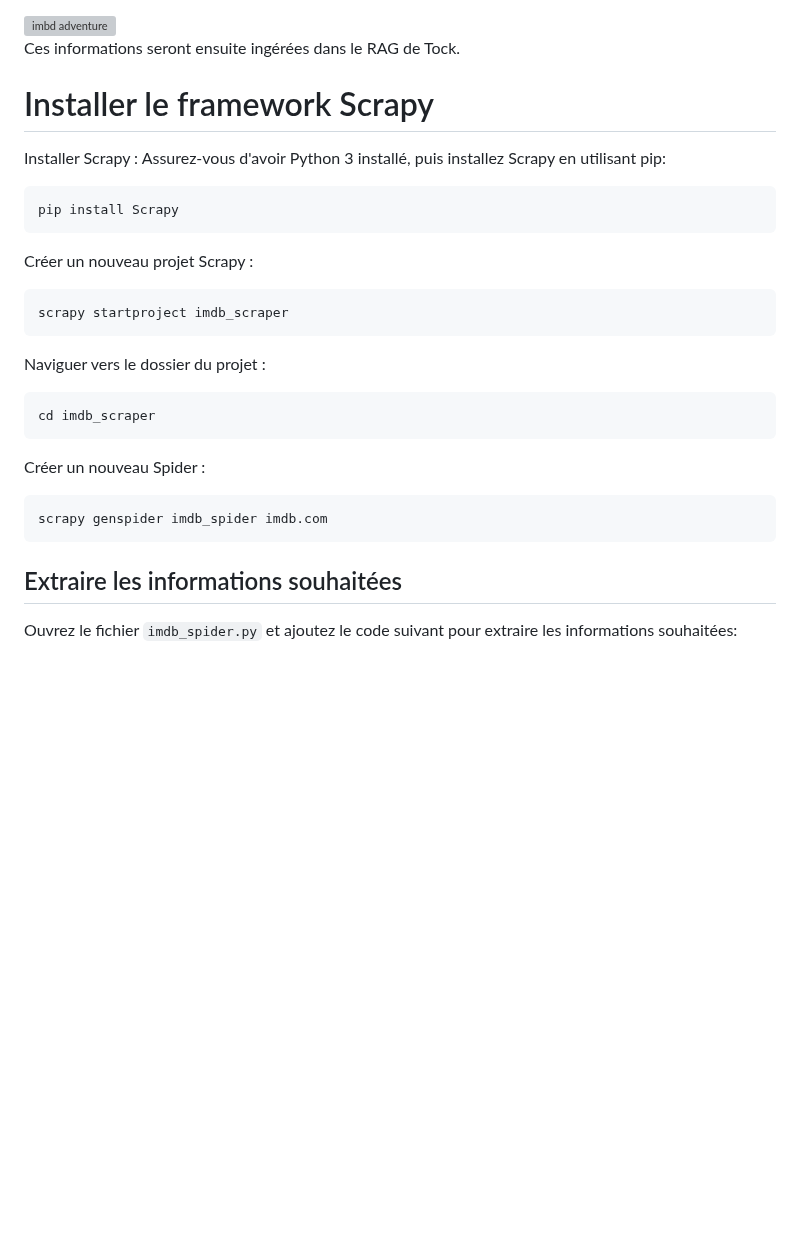
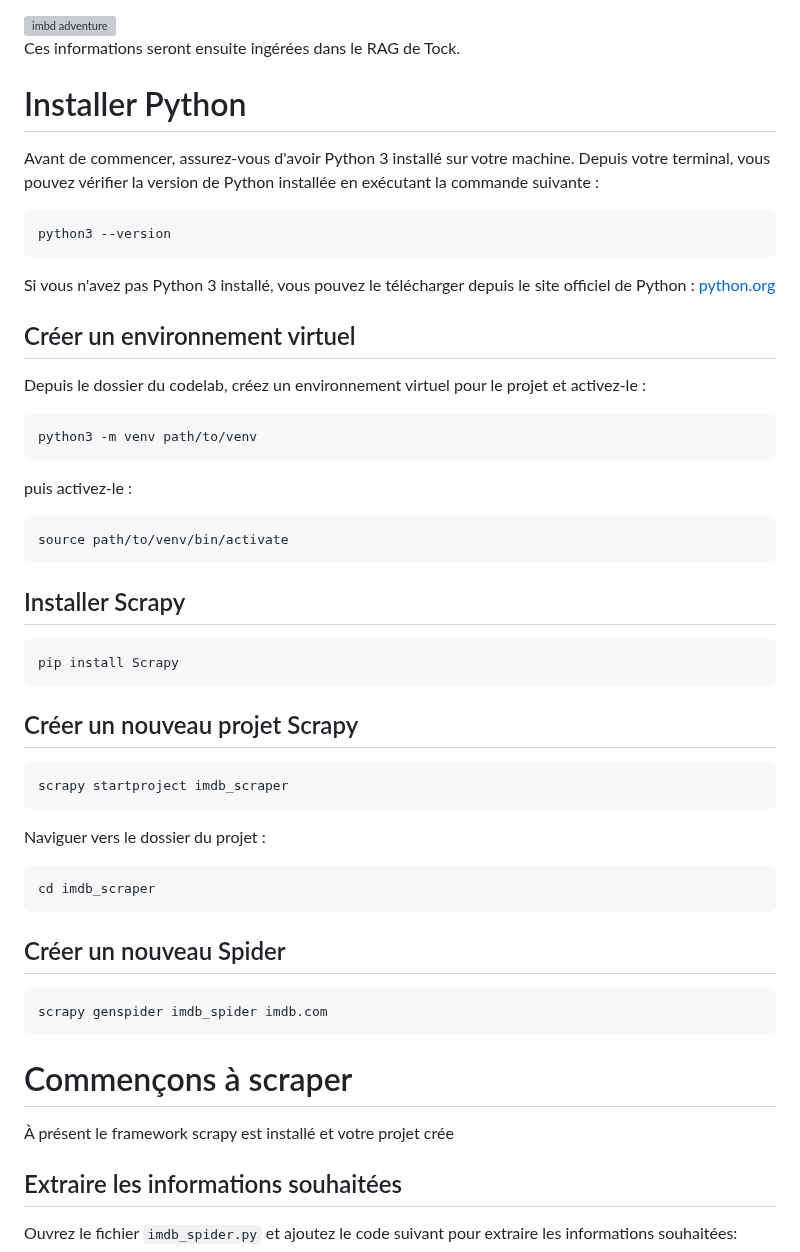
Before and after one commit to pi-2r/devoxxfr2025-tock-studio-IA-Gen, a Markdown page: step_9.md, the part around one of its changes. Drawn GitHub-style; blank space fills up the shorter version; grey boxes are pictures that could not be loaded.

Commit message:
wip step_9

````diff
--- a/step_9.md
+++ b/step_9.md
@@ -63,13 +71,36 @@ sur les films d'aventure, à savoir :
 
 Ces informations seront ensuite ingérées dans le RAG de Tock.
 
-# Installer le framework Scrapy
-Installer Scrapy : Assurez-vous d'avoir Python 3 installé, puis installez Scrapy en utilisant pip:
+# Installer Python
+Avant de commencer, assurez-vous d'avoir Python 3 installé sur votre machine.
+Depuis votre terminal, vous pouvez vérifier la version de Python installée en exécutant la commande suivante :
+
+```bash
+python3 --version
+```
+Si vous n'avez pas Python 3 installé, vous pouvez le télécharger depuis le site officiel de Python : [python.org](https://www.python.org/downloads/)
+
+## Créer un environnement virtuel
+
+Depuis le dossier du codelab, créez un environnement virtuel pour le projet et activez-le :
+
+```bash
+python3 -m venv path/to/venv
+```
+puis activez-le :
+
+```bash
+source path/to/venv/bin/activate
+```
+
+
+## Installer Scrapy
 
 ```bash
 pip install Scrapy
 ```
-Créer un nouveau projet Scrapy :
+
+## Créer un nouveau projet Scrapy
 
 ```bash
 scrapy startproject imdb_scraper
@@ -79,11 +110,16 @@ Naviguer vers le dossier du projet :
 ```bash
 cd imdb_scraper
 ```
-Créer un nouveau Spider :
+
+## Créer un nouveau Spider
 
 ```bash
 scrapy genspider imdb_spider imdb.com
 ```
+
+# Commençons à scraper
+
+À présent le framework scrapy est installé et votre projet crée
 
 ## Extraire les informations souhaitées
 Ouvrez le fichier `imdb_spider.py` et ajoutez le code suivant pour extraire les informations souhaitées:
````
Also changed, not shown: other parts of step_9.md (+37 -13 lines).
